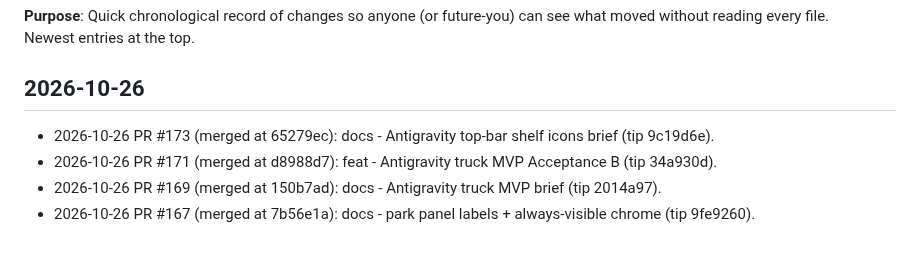
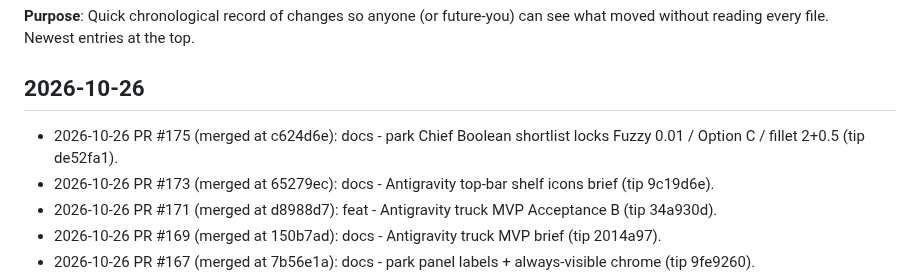
Before and after one commit to cyborgpencil/cad-mvp, a Markdown page: UPDATES.md, the part around the change. Rendered like a GitHub page; blank space fills up the shorter version.

Commit message:
docs: UPDATES line for #175 Chief Boolean park

```diff
--- a/UPDATES.md
+++ b/UPDATES.md
@@ -4,6 +4,7 @@
 Newest entries at the top.
 
 ## 2026-10-26
+- 2026-10-26 PR #175 (merged at c624d6e): docs - park Chief Boolean shortlist locks Fuzzy 0.01 / Option C / fillet 2+0.5 (tip de52fa1).
 - 2026-10-26 PR #173 (merged at 65279ec): docs - Antigravity top-bar shelf icons brief (tip 9c19d6e).
 - 2026-10-26 PR #171 (merged at d8988d7): feat - Antigravity truck MVP Acceptance B (tip 34a930d).
 - 2026-10-26 PR #169 (merged at 150b7ad): docs - Antigravity truck MVP brief (tip 2014a97).
```
